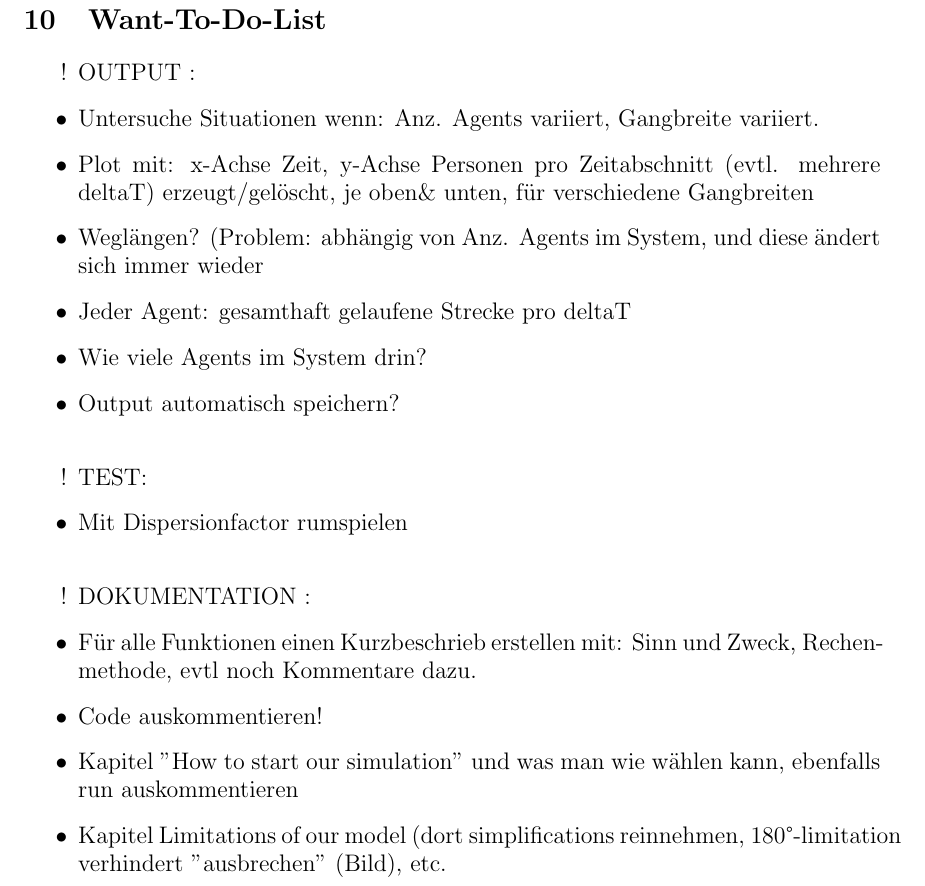
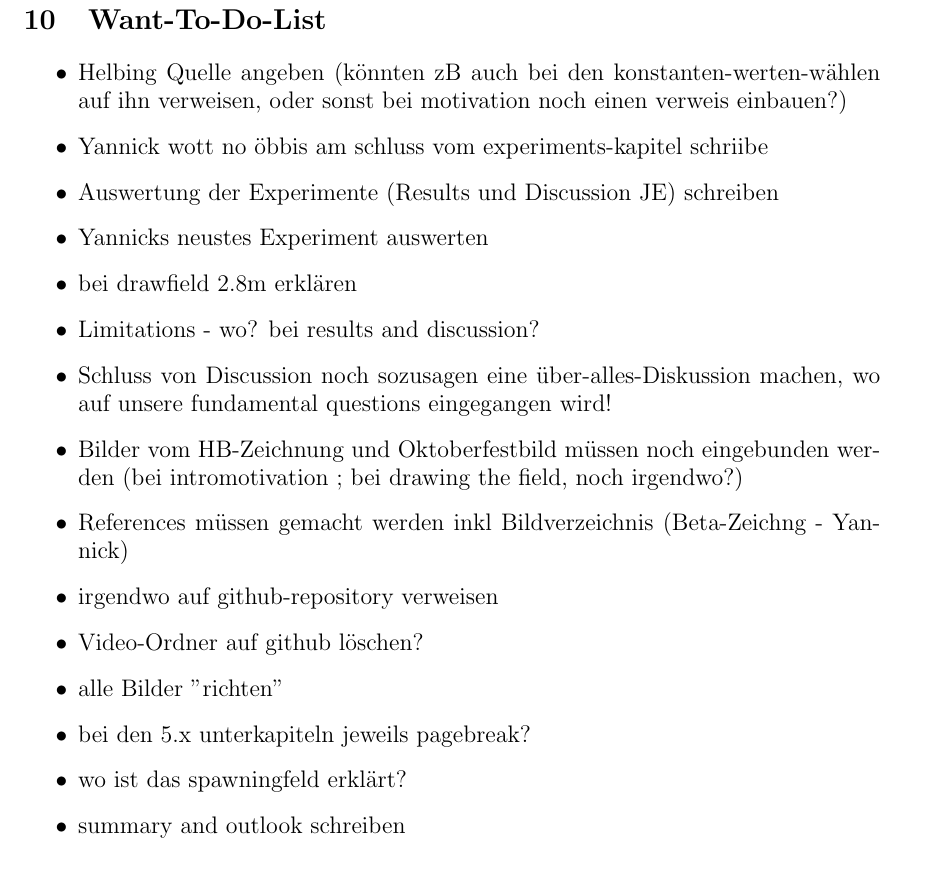
Before and after one commit to ratheile/MSSSM, a LaTeX document (doc/latex/report.tex, which reads doc/latex/WantToDo.tex): part of page 48 of 78, cut so that both start at the same text, the shorter picture padded with empty space. Compiled offline with pdfLaTeX; the source files are stored in an older character set and shown here as Unicode.

Commit message:
UPDATE UPDATE UPDATE

```diff
--- a/doc/latex/WantToDo.tex
+++ b/doc/latex/WantToDo.tex
@@ -5,25 +5,23 @@
 
 \begin{itemize}
 
-\item[!] OUTPUT :
-\item Untersuche Situationen wenn: Anz. Agents variiert, Gangbreite variiert.
-\item Plot mit: x-Achse Zeit, y-Achse Personen pro Zeitabschnitt (evtl. mehrere deltaT) erzeugt/gelöscht, je oben\& unten, für verschiedene Gangbreiten
-\item Weglängen? (Problem: abhängig von Anz. Agents im System, und diese ändert sich immer wieder
-\item Jeder Agent: gesamthaft gelaufene Strecke pro deltaT
-\item Wie viele Agents im System drin?
-\item Output automatisch speichern?
-\\
+\item Helbing Quelle angeben (könnten zB auch bei den konstanten-werten-wählen auf ihn verweisen, oder sonst bei motivation noch einen verweis einbauen?)
+\item Yannick wott no öbbis am schluss vom experiments-kapitel schriibe
+\item Auswertung der Experimente (Results und Discussion JE) schreiben
+\item Yannicks neustes Experiment auswerten
+\item bei drawfield 2.8m erklären
+\item Limitations - wo? bei results and discussion?
+\item Schluss von Discussion noch sozusagen eine über-alles-Diskussion machen, wo auf unsere fundamental questions eingegangen wird!
+\item Bilder vom HB-Zeichnung und Oktoberfestbild müssen noch eingebunden werden (bei intro&motivation ; bei drawing the field, noch irgendwo?)
+\item References müssen gemacht werden inkl Bildverzeichnis (Beta-Zeichng - Yannick)
+\item irgendwo auf github-repository verweisen
+\item Video-Ordner auf github löschen?
+\item alle Bilder "richten"
+\item bei den 5.x unterkapiteln jeweils pagebreak?
+\item wo ist das spawningfeld erklärt?
+\item summary and outlook schreiben
 
-\item[!] TEST:
-\item Mit Dispersionfactor rumspielen
-\\
 
-\item[!] DOKUMENTATION :
-\item Für alle Funktionen einen Kurzbeschrieb erstellen mit: Sinn und Zweck, Rechenmethode, evtl noch Kommentare dazu.
-\item Code auskommentieren!
-\item Kapitel "How to start our simulation" und was man wie wählen kann, ebenfalls run auskommentieren
-\item Kapitel Limitations of our model (dort simplifications reinnehmen, 180°-limitation verhindert "ausbrechen" (Bild), etc.
-\\
 \end{itemize}
 
 
```
